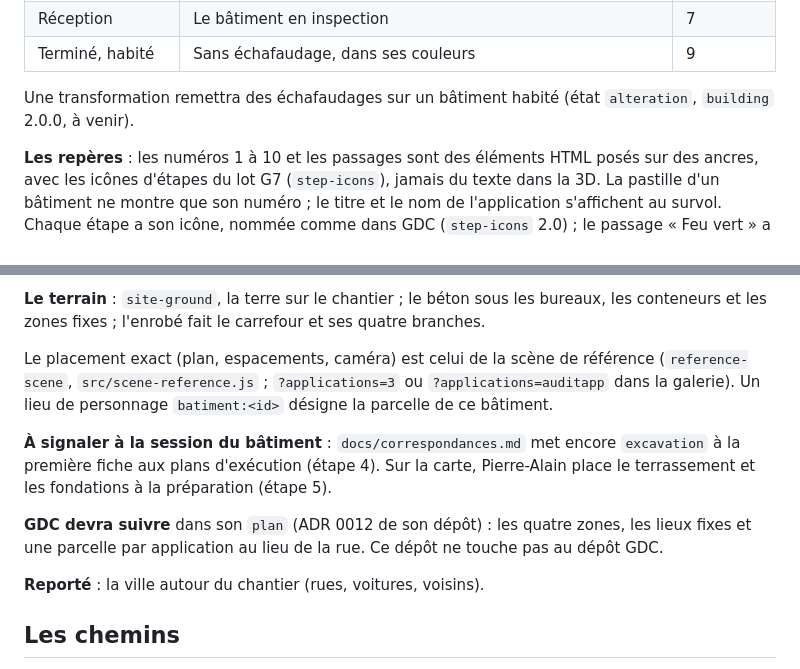
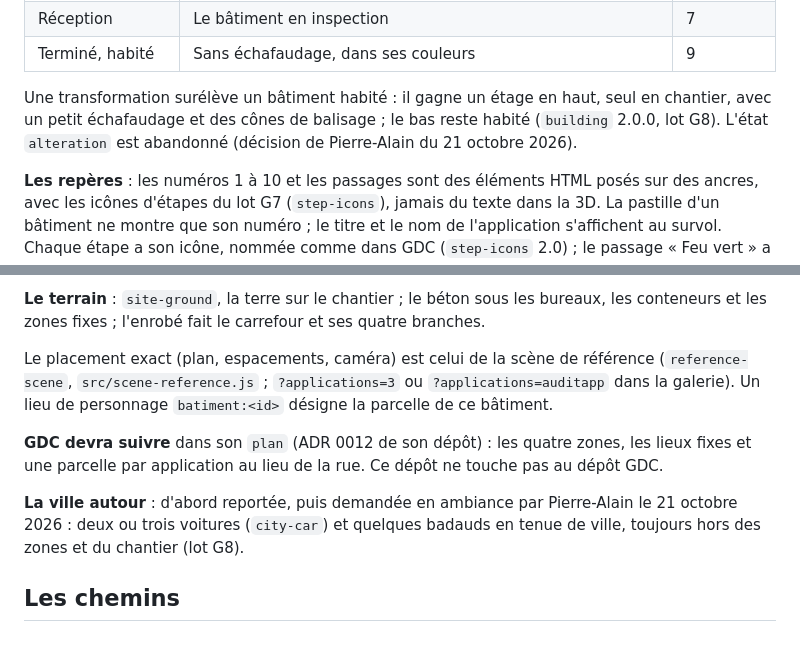
Before and after one commit to geekdesign27/gdc-maquettes, a Markdown page: docs/ville.md, 2 parts joined by grey strips. Rendered like a GitHub page; blank space fills up the shorter version.

```diff
--- a/docs/ville.md
+++ b/docs/ville.md
@@ -37,7 +37,7 @@ La maquette du panneau est une petite ville où **tout ce qui bouge veut dire qu
 | Réception | Le bâtiment en inspection | 7 |
 | Terminé, habité | Sans échafaudage, dans ses couleurs | 9 |
 
-Une transformation remettra des échafaudages sur un bâtiment habité (état `alteration`, `building` 2.0.0, à venir).
+Une transformation surélève un bâtiment habité : il gagne un étage en haut, seul en chantier, avec un petit échafaudage et des cônes de balisage ; le bas reste habité (`building` 2.0.0, lot G8). L'état `alteration` est abandonné (décision de Pierre-Alain du 21 octobre 2026).
 
 **Les repères** : les numéros 1 à 10 et les passages sont des éléments HTML posés sur des ancres, avec les icônes d'étapes du lot G7 (`step-icons`), jamais du texte dans la 3D. La pastille d'un bâtiment ne montre que son numéro ; le titre et le nom de l'application s'affichent au survol. Chaque étape a son icône, nommée comme dans GDC (`step-icons` 2.0) ; le passage « Feu vert » a la sienne (`feu-vert`).
 
@@ -47,11 +47,9 @@ Une transformation remettra des échafaudages sur un bâtiment habité (état `a
 
 Le placement exact (plan, espacements, caméra) est celui de la scène de référence (`reference-scene`, `src/scene-reference.js` ; `?applications=3` ou `?applications=auditapp` dans la galerie). Un lieu de personnage `batiment:<id>` désigne la parcelle de ce bâtiment.
 
-**À signaler à la session du bâtiment** : `docs/correspondances.md` met encore `excavation` à la première fiche aux plans d'exécution (étape 4). Sur la carte, Pierre-Alain place le terrassement et les fondations à la préparation (étape 5).
-
 **GDC devra suivre** dans son `plan` (ADR 0012 de son dépôt) : les quatre zones, les lieux fixes et une parcelle par application au lieu de la rue. Ce dépôt ne touche pas au dépôt GDC.
 
-**Reporté** : la ville autour du chantier (rues, voitures, voisins).
+**La ville autour** : d'abord reportée, puis demandée en ambiance par Pierre-Alain le 21 octobre 2026 : deux ou trois voitures (`city-car`) et quelques badauds en tenue de ville, toujours hors des zones et du chantier (lot G8).
 
 ## Les chemins
 
```
Also changed, not shown: docs/direction-artistique.md (+2 -1 lines), docs/signaletique.md (+2 -1 lines).
